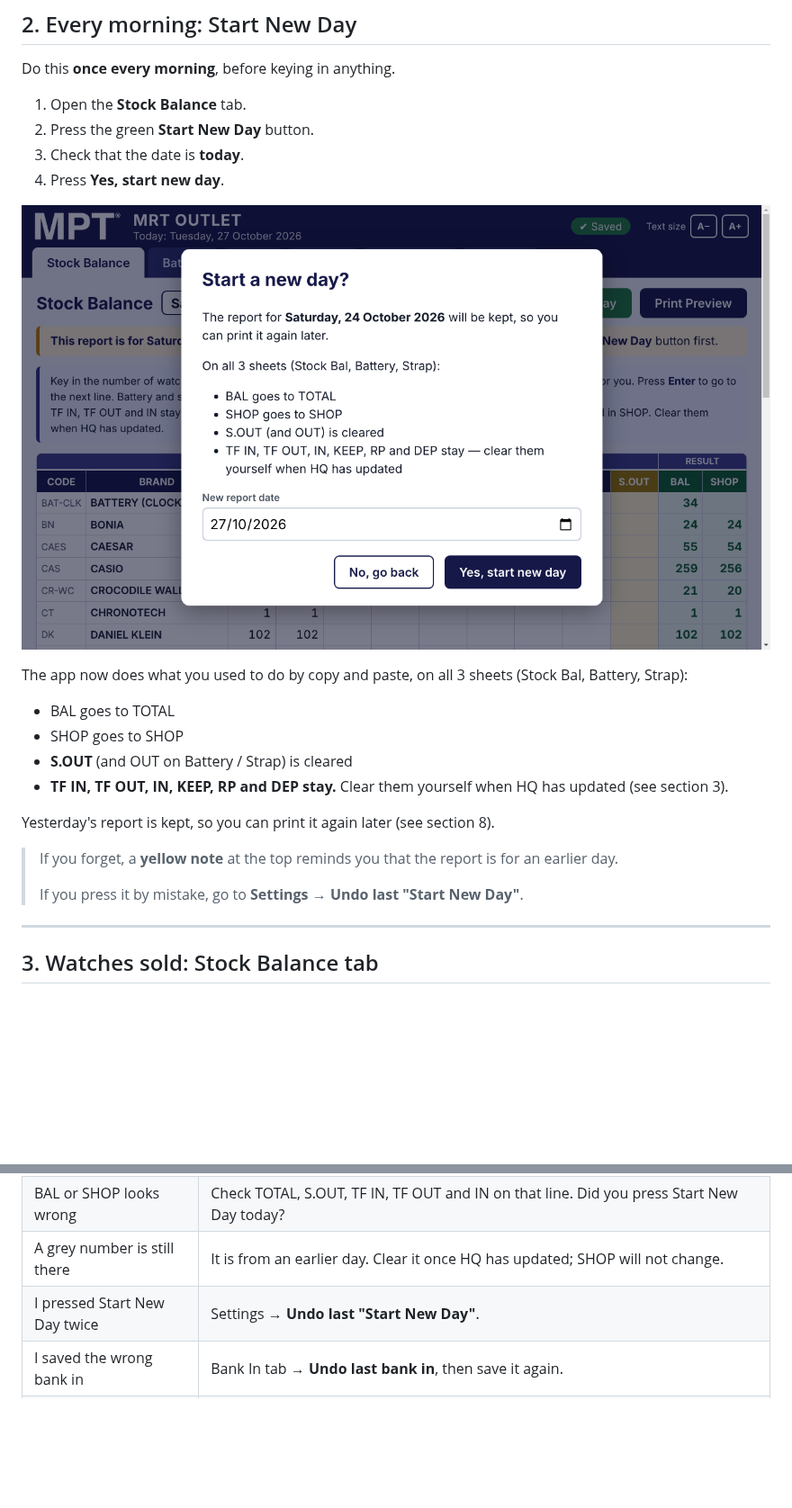
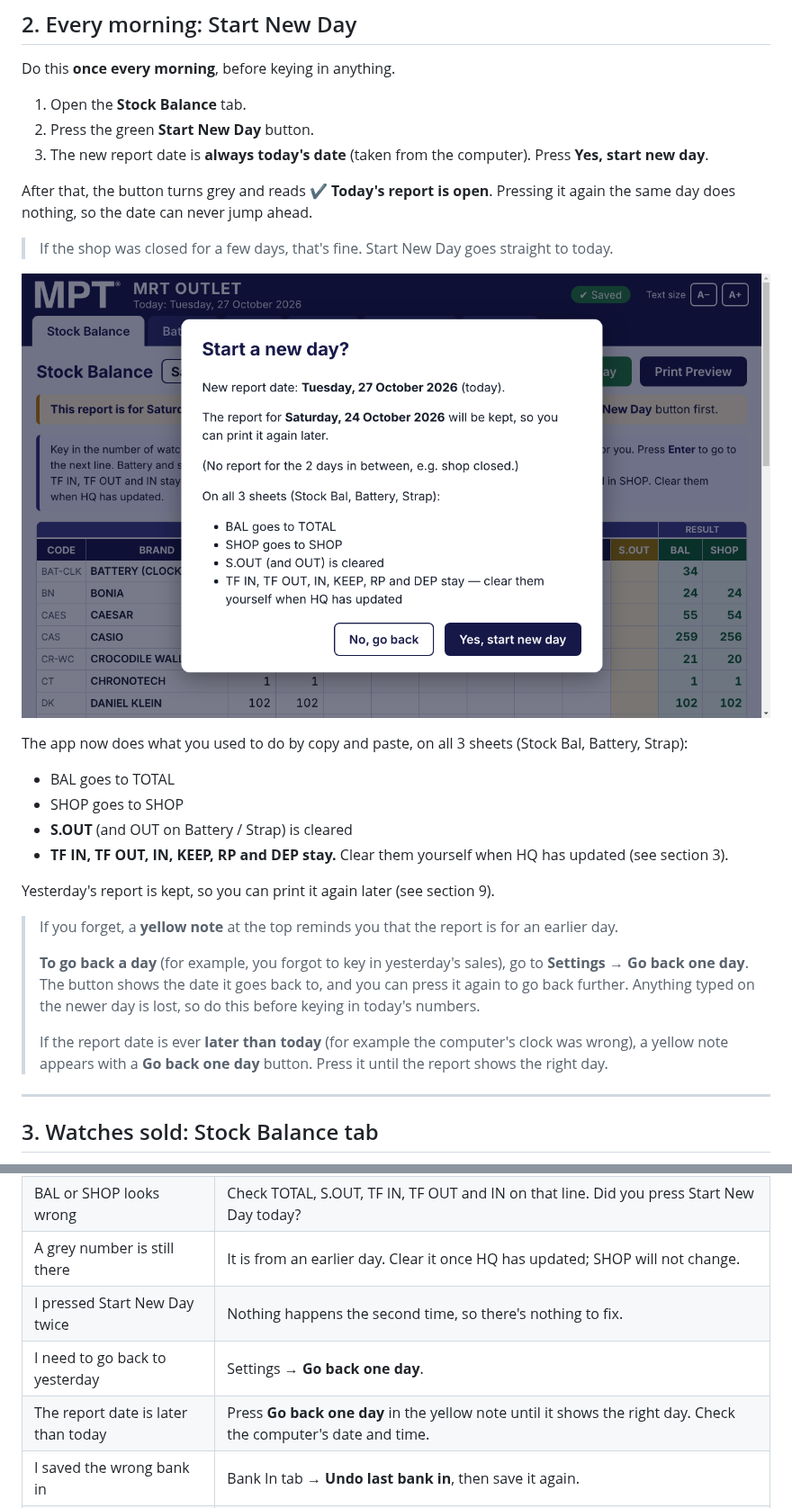
Before and after one commit to onyxtech26/MRT_project, a Markdown page: docs/USER_GUIDE.md, 2 parts joined by grey strips. Shown at 90% size. Rendered like a GitHub page; pictures changed too: docs/images/02-new-day.png; blank space fills up the shorter version.

```diff
--- a/docs/USER_GUIDE.md
+++ b/docs/USER_GUIDE.md
@@ -46,8 +46,11 @@ Do this **once every morning**, before keying in anything.
 
 1. Open the **Stock Balance** tab.
 2. Press the green **Start New Day** button.
-3. Check that the date is **today**.
-4. Press **Yes, start new day**.
+3. The new report date is **always today's date** (taken from the computer). Press **Yes, start new day**.
+
+After that, the button turns grey and reads **✔ Today's report is open**. Pressing it again the same day does nothing, so the date can never jump ahead.
+
+> If the shop was closed for a few days, that's fine. Start New Day goes straight to today.
 
 ![Start new day](images/02-new-day.png)
 
@@ -58,11 +61,17 @@ The app now does what you used to do by copy and paste, on all 3 sheets (Stock B
 - **S.OUT** (and OUT on Battery / Strap) is cleared
 - **TF IN, TF OUT, IN, KEEP, RP and DEP stay.** Clear them yourself when HQ has updated (see section 3).
 
-Yesterday's report is kept, so you can print it again later (see section 8).
+Yesterday's report is kept, so you can print it again later (see section 9).
 
 > If you forget, a **yellow note** at the top reminds you that the report is for an earlier day.
 >
-> If you press it by mistake, go to **Settings → Undo last "Start New Day"**.
+>
+> **To go back a day** (for example, you forgot to key in yesterday's sales), go to **Settings → Go back one day**.
+> The button shows the date it goes back to, and you can press it again to go back further.
+> Anything typed on the newer day is lost, so do this before keying in today's numbers.
+>
+> If the report date is ever **later than today** (for example the computer's clock was wrong), a yellow note
+> appears with a **Go back one day** button. Press it until the report shows the right day.
 
 ---
 
@@ -254,7 +263,9 @@ The app also keeps a copy **every day by itself** (the last 120 days).
 | A box turned **red** | You typed something that is not a number. Delete it and type the number again. |
 | BAL or SHOP looks wrong | Check TOTAL, S.OUT, TF IN, TF OUT and IN on that line. Did you press Start New Day today? |
 | A grey number is still there | It is from an earlier day. Clear it once HQ has updated; SHOP will not change. |
-| I pressed Start New Day twice | Settings → **Undo last "Start New Day"**. |
+| I pressed Start New Day twice | Nothing happens the second time, so there's nothing to fix. |
+| I need to go back to yesterday | Settings → **Go back one day**. |
+| The report date is later than today | Press **Go back one day** in the yellow note until it shows the right day. Check the computer's date and time. |
 | I saved the wrong bank in | Bank In tab → **Undo last bank in**, then save it again. |
 | A day's sale is wrong | Bank In tab, choose the date, fix it, then **Update this day**. Or fix it in Month Sale. |
 | The writing is too small | Press **A+** at the top right. |
```
Also changed, not shown: other parts of docs/USER_GUIDE.md (+1 -1 lines), README.md (+2 -1 lines), docs/DEVELOPER.md (+2 -1 lines), docs/images/03-key-in-sout.png, docs/images/04-edit-brands.png, docs/images/09-settings.png, 7 other files.
